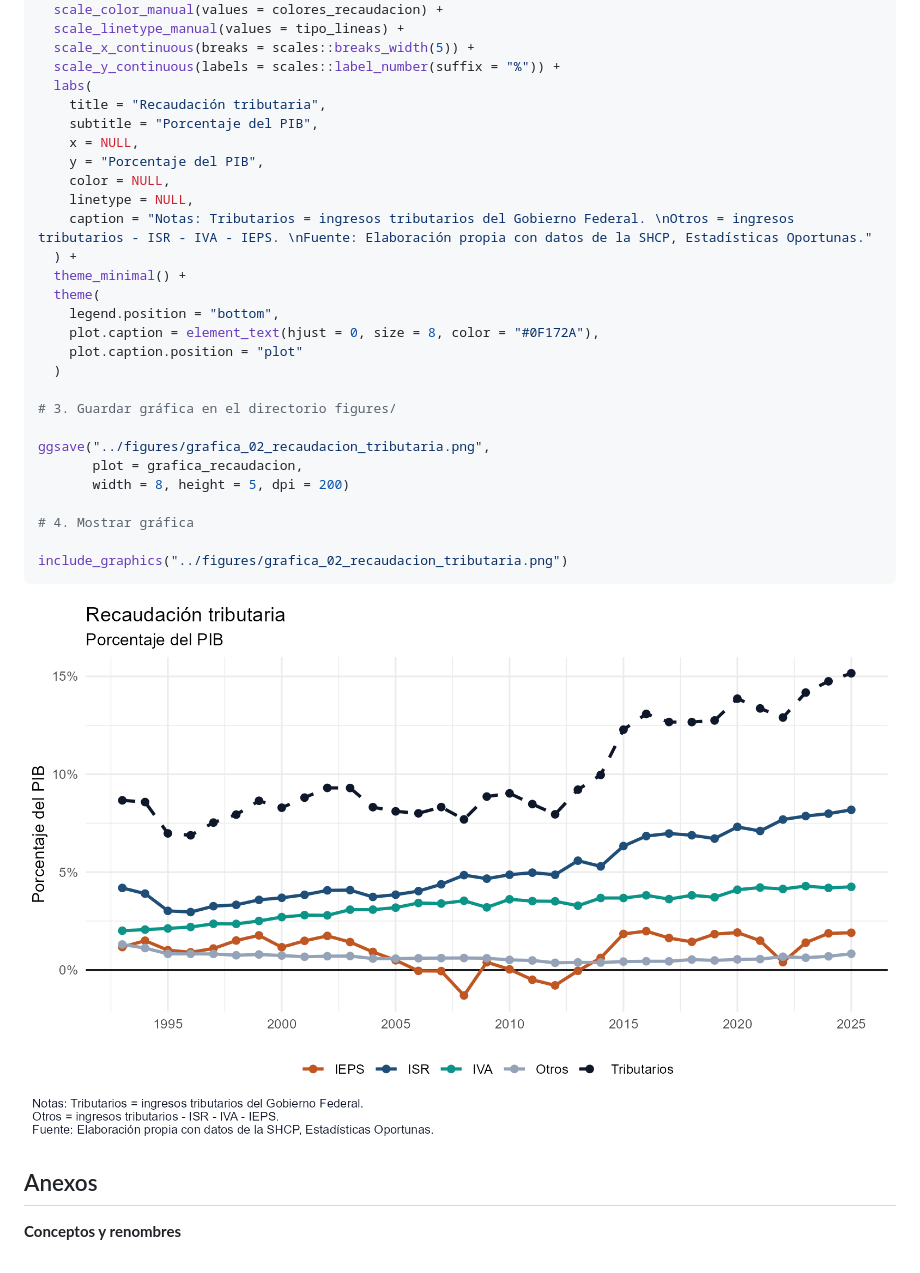
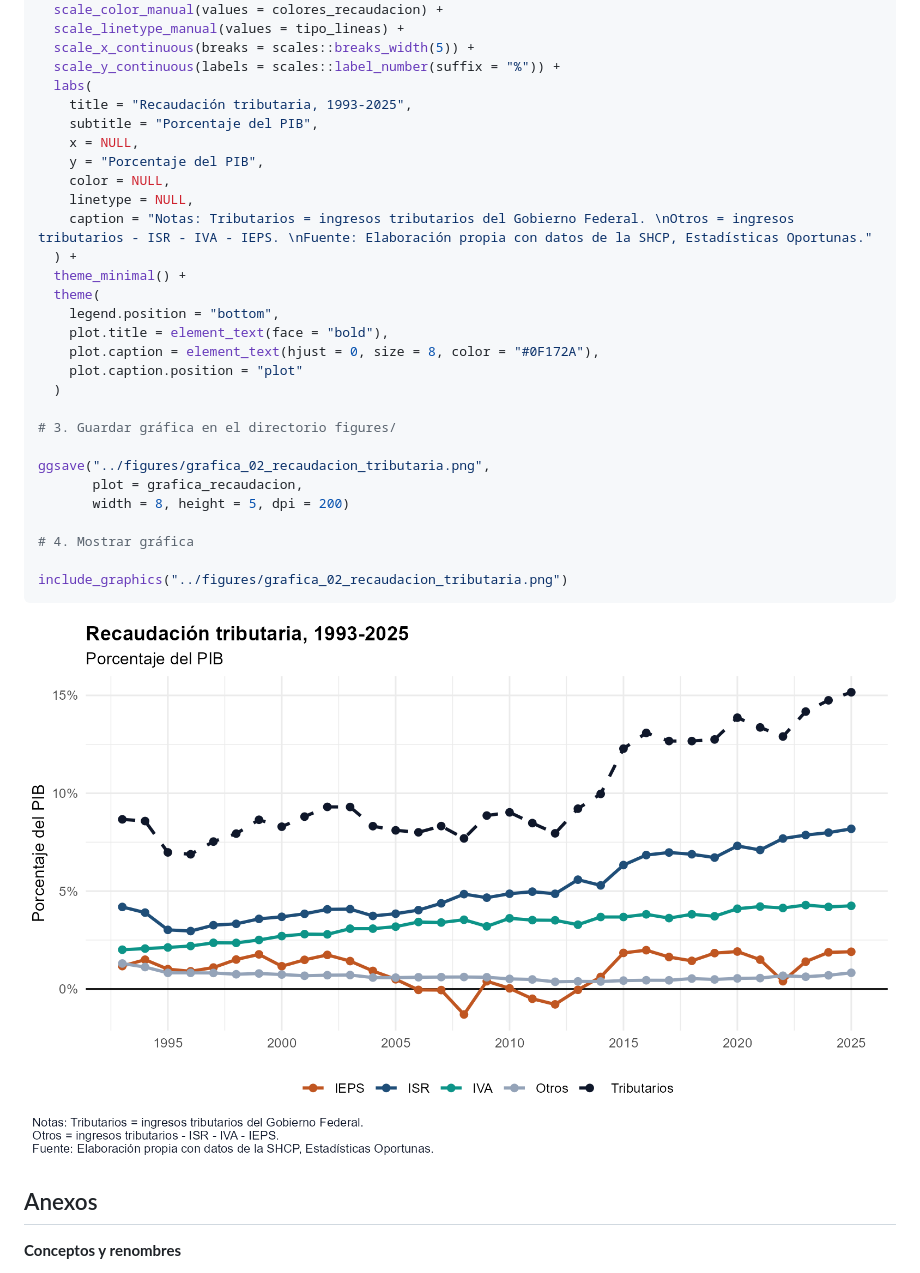
Before and after one commit to Jose-Castanedas/finanzas_publicas_mexico, a Markdown page: analysis/analisis_finanzas_publicas_mexico.md, the part around the change. Rendered like a GitHub page; pictures changed too: figures/grafica_02_recaudacion_tributaria.png.

Commit message:
style: pone en negrita el título de la gráfica y agrega periodo de referencia

```diff
--- a/analysis/analisis_finanzas_publicas_mexico.md
+++ b/analysis/analisis_finanzas_publicas_mexico.md
@@ -483,7 +483,7 @@ grafica_recaudacion <- ggplot(recaudacion_largo, aes(x = anio, y = pct_pib, colo
   scale_x_continuous(breaks = scales::breaks_width(5)) +
   scale_y_continuous(labels = scales::label_number(suffix = "%")) +
   labs(
-    title = "Recaudación tributaria",
+    title = "Recaudación tributaria, 1993-2025",
     subtitle = "Porcentaje del PIB",
     x = NULL,
     y = "Porcentaje del PIB",
@@ -494,6 +494,7 @@ grafica_recaudacion <- ggplot(recaudacion_largo, aes(x = anio, y = pct_pib, colo
   theme_minimal() +
   theme(
     legend.position = "bottom",
+    plot.title = element_text(face = "bold"),
     plot.caption = element_text(hjust = 0, size = 8, color = "#0F172A"),
     plot.caption.position = "plot"
   )
```
Also changed, not shown: 1 other file.
